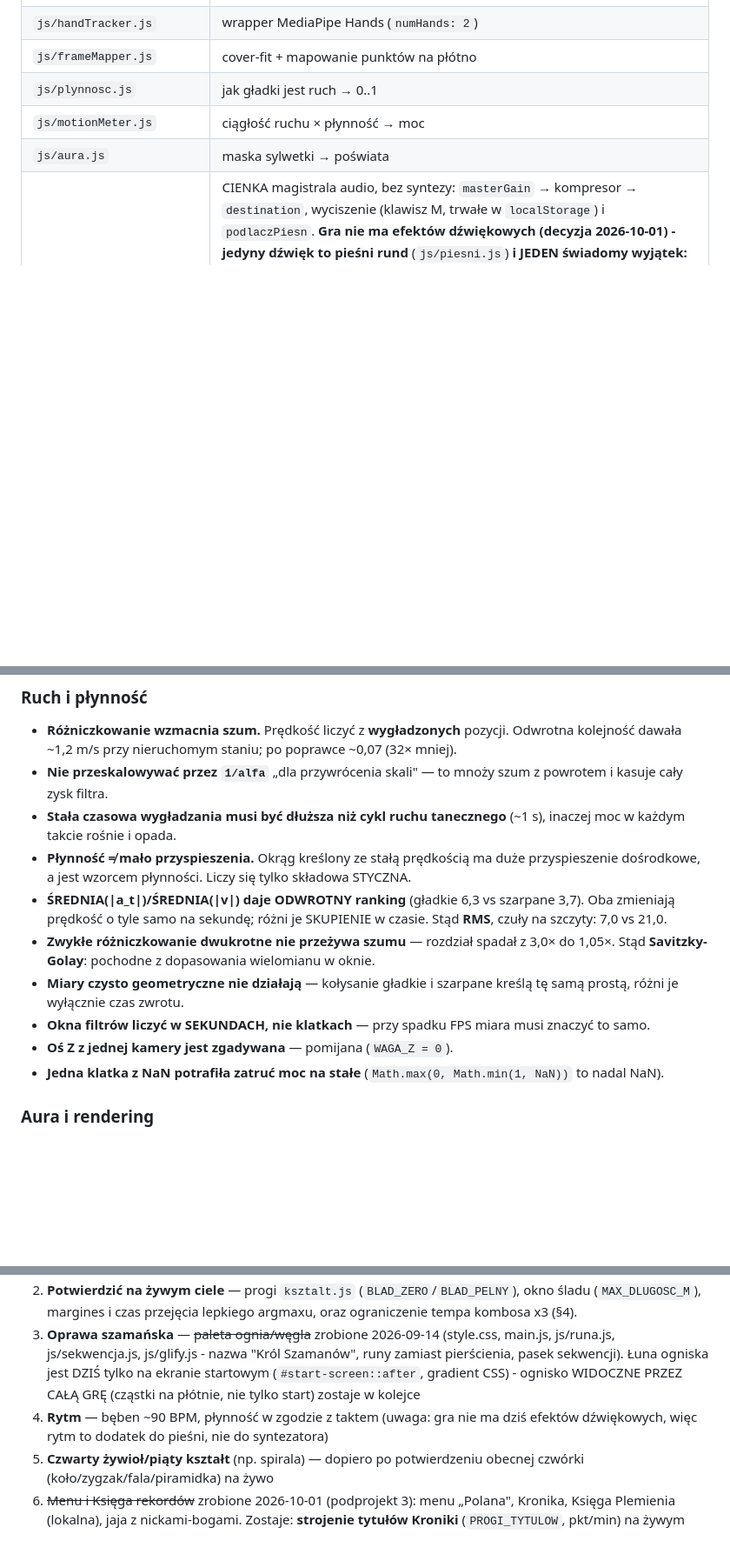
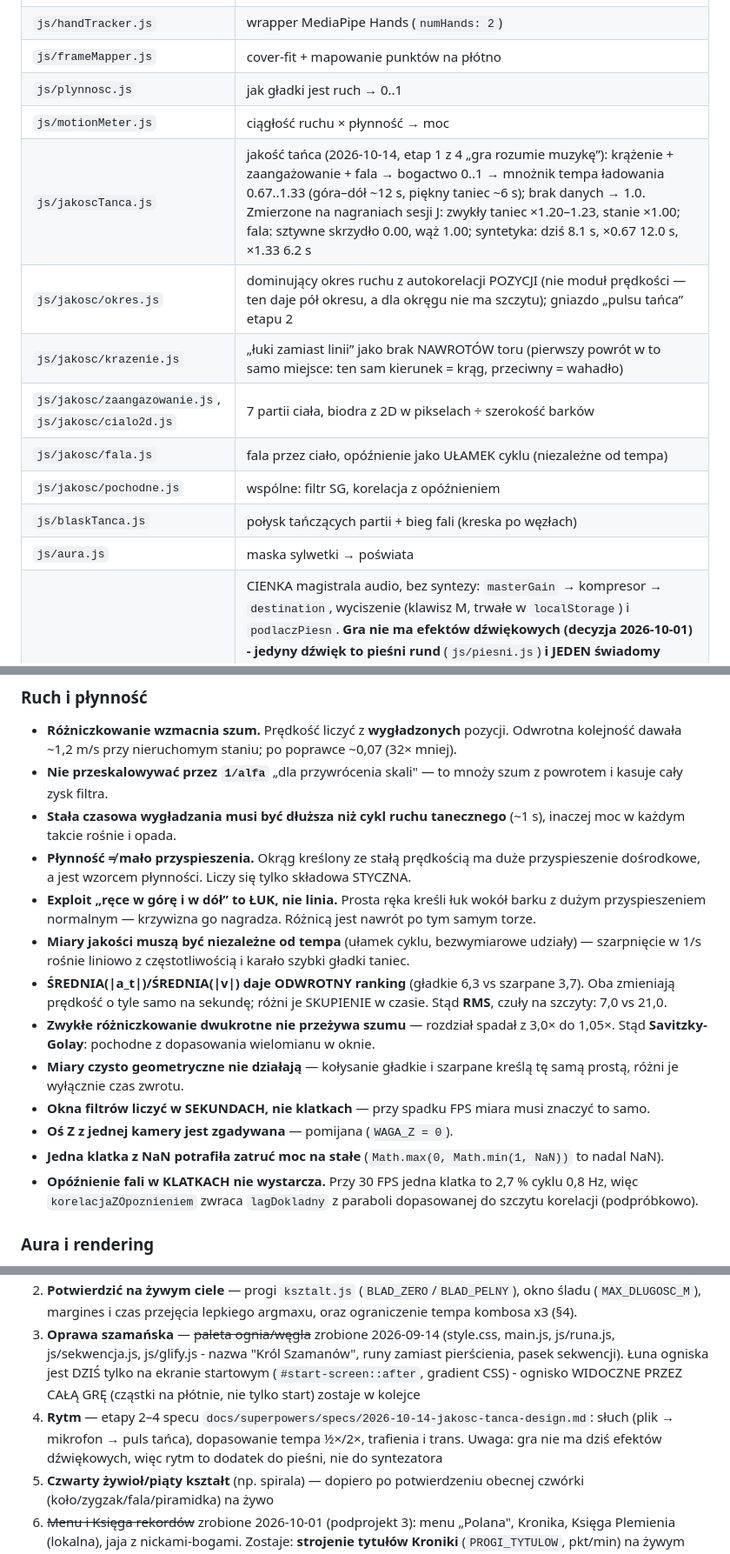
Before and after one commit to HuminPiotr/Kr-l-Szaman-w, a Markdown page: GEMINI.md, 3 parts joined by grey strips. Shown at 87% size. GitHub-like rendering; blank space fills up the shorter version.

Commit message:
GEMINI.md: jakość tańca (moduły, lekcje: łuk wokół barku, miary niezależne od tempa)
Co-Authored-By: Claude Haiku 5.5 <noreply@anthropic.com>

```diff
--- a/GEMINI.md
+++ b/GEMINI.md
@@ -62,6 +63,13 @@ kamera → PoseTracker ─┬→ worldLandmarks → Plynnosc ──────
 | `js/frameMapper.js` | cover-fit + mapowanie punktów na płótno |
 | `js/plynnosc.js` | jak gładki jest ruch → 0..1 |
 | `js/motionMeter.js` | ciągłość ruchu × płynność → moc |
+| `js/jakoscTanca.js` | jakość tańca (2026-10-14, etap 1 z 4 „gra rozumie muzykę”): krążenie + zaangażowanie + fala → bogactwo 0..1 → mnożnik tempa ładowania 0.67..1.33 (góra–dół ~12 s, piękny taniec ~6 s); brak danych → 1.0. Zmierzone na nagraniach sesji J: zwykły taniec ×1.20–1.23, stanie ×1.00; fala: sztywne skrzydło 0.00, wąż 1.00; syntetyka: dziś 8.1 s, ×0.67 12.0 s, ×1.33 6.2 s |
+| `js/jakosc/okres.js` | dominujący okres ruchu z autokorelacji POZYCJI (nie moduł prędkości — ten daje pół okresu, a dla okręgu nie ma szczytu); gniazdo „pulsu tańca” etapu 2 |
+| `js/jakosc/krazenie.js` | „łuki zamiast linii” jako brak NAWROTÓW toru (pierwszy powrót w to samo miejsce: ten sam kierunek = krąg, przeciwny = wahadło) |
+| `js/jakosc/zaangazowanie.js`, `js/jakosc/cialo2d.js` | 7 partii ciała, biodra z 2D w pikselach ÷ szerokość barków |
+| `js/jakosc/fala.js` | fala przez ciało, opóźnienie jako UŁAMEK cyklu (niezależne od tempa) |
+| `js/jakosc/pochodne.js` | wspólne: filtr SG, korelacja z opóźnieniem |
+| `js/blaskTanca.js` | połysk tańczących partii + bieg fali (kreska po węzłach) |
 | `js/aura.js` | maska sylwetki → poświata |
 | `js/audioEngine.js` | CIENKA magistrala audio, bez syntezy: `masterGain` → kompresor → `destination`, wyciszenie (klawisz M, trwałe w `localStorage`) i `podlaczPiesn`. **Gra nie ma efektów dźwiękowych (decyzja 2026-10-01) - jedyny dźwięk to pieśni rund** (`js/piesni.js`) **i JEDEN świadomy wyjątek: Grzmot (2026-10-08, życzenie właściciela) - `js/dzwiekGrzmotu.js`, synteza trzasku i dudnienia przez `audioEngine.magistrala()`, wyciszany klawiszem M**. `tools/test-brak-efektow-dzwiekowych.mjs` pilnuje, żeby synteza i stary interfejs (`graj*`/`play*SFX`/`ustaw*`) nie wróciły; wyjątek: osobny AudioContext w `debugHud.js` (sygnały sesji nagraniowej dewelopera) |
 | `js/debugHud.js` | nakładka (`D` = pokaż, `R` = reset zakresu, `N` = zrzuć ślad runy do konsoli) |
@@ -129,12 +137,15 @@ Wszystkie **zmierzone**, nie teoretyczne. Nie cofać bez ponownego pomiaru.
 - **Nie przeskalowywać przez `1/alfa`** „dla przywrócenia skali" — to mnoży szum z powrotem i kasuje cały zysk filtra.
 - **Stała czasowa wygładzania musi być dłuższa niż cykl ruchu tanecznego** (~1 s), inaczej moc w każdym takcie rośnie i opada.
 - **Płynność ≠ mało przyspieszenia.** Okrąg kreślony ze stałą prędkością ma duże przyspieszenie dośrodkowe, a jest wzorcem płynności. Liczy się tylko składowa STYCZNA.
+- **Exploit „ręce w górę i w dół” to ŁUK, nie linia.** Prosta ręka kreśli łuk wokół barku z dużym przyspieszeniem normalnym — krzywizna go nagradza. Różnicą jest nawrót po tym samym torze.
+- **Miary jakości muszą być niezależne od tempa** (ułamek cyklu, bezwymiarowe udziały) — szarpnięcie w 1/s rośnie liniowo z częstotliwością i karało szybki gładki taniec.
 - **ŚREDNIA(|a_t|)/ŚREDNIA(|v|) daje ODWROTNY ranking** (gładkie 6,3 vs szarpane 3,7). Oba zmieniają prędkość o tyle samo na sekundę; różni je SKUPIENIE w czasie. Stąd **RMS**, czuły na szczyty: 7,0 vs 21,0.
 - **Zwykłe różniczkowanie dwukrotne nie przeżywa szumu** — rozdział spadał z 3,0× do 1,05×. Stąd **Savitzky-Golay**: pochodne z dopasowania wielomianu w oknie.
 - **Miary czysto geometryczne nie działają** — kołysanie gładkie i szarpane kreślą tę samą prostą, różni je wyłącznie czas zwrotu.
 - **Okna filtrów liczyć w SEKUNDACH, nie klatkach** — przy spadku FPS miara musi znaczyć to samo.
 - **Oś Z z jednej kamery jest zgadywana** — pomijana (`WAGA_Z = 0`).
 - **Jedna klatka z NaN potrafiła zatruć moc na stałe** (`Math.max(0, Math.min(1, NaN))` to nadal NaN).
+- **Opóźnienie fali w KLATKACH nie wystarcza.** Przy 30 FPS jedna klatka to 2,7 % cyklu 0,8 Hz, więc `korelacjaZOpoznieniem` zwraca `lagDokladny` z paraboli dopasowanej do szczytu korelacji (podpróbkowo).
 
 ### Aura i rendering
 
@@ -190,7 +202,7 @@ Odniesienie z sygnałów syntetycznych (szarpnięcie w 1/s): okrąg 1,5 · koły
 1. **Nagrać prawdziwe szablony run** — zastąpić syntetyczne koło/zygzak/falę w `runy/szablony.js` nagraniami z żywego ciała (klawisz `N`). Najwyższy priorytet: to jedyna rzecz, przez którą cała przebudowa na runy może jeszcze zawieść w praktyce.
 2. **Potwierdzić na żywym ciele** — progi `ksztalt.js` (`BLAD_ZERO`/`BLAD_PELNY`), okno śladu (`MAX_DLUGOSC_M`), margines i czas przejęcia lepkiego argmaxu, oraz ograniczenie tempa kombosa x3 (§4).
 3. **Oprawa szamańska** — ~~paleta ognia/węgla~~ zrobione 2026-09-14 (style.css, main.js, js/runa.js, js/sekwencja.js, js/glify.js - nazwa "Król Szamanów", runy zamiast pierścienia, pasek sekwencji). Łuna ogniska jest DZIŚ tylko na ekranie startowym (`#start-screen::after`, gradient CSS) - ognisko WIDOCZNE PRZEZ CAŁĄ GRĘ (cząstki na płótnie, nie tylko start) zostaje w kolejce
-4. **Rytm** — bęben ~90 BPM, płynność w zgodzie z taktem (uwaga: gra nie ma dziś efektów dźwiękowych, więc rytm to dodatek do pieśni, nie do syntezatora)
+4. **Rytm** — etapy 2–4 specu `docs/superpowers/specs/2026-10-14-jakosc-tanca-design.md`: słuch (plik → mikrofon → puls tańca), dopasowanie tempa ½×/2×, trafienia i trans. Uwaga: gra nie ma dziś efektów dźwiękowych, więc rytm to dodatek do pieśni, nie do syntezatora
 5. **Czwarty żywioł/piąty kształt** (np. spirala) — dopiero po potwierdzeniu obecnej czwórki (koło/zygzak/fala/piramidka) na żywo
 6. ~~Menu i Księga rekordów~~ zrobione 2026-10-01 (podprojekt 3): menu „Polana", Kronika, Księga Plemienia (lokalna), jaja z nickami-bogami. Zostaje: **strojenie tytułów Kroniki** (`PROGI_TYTULOW`, pkt/min) na żywym ciele oraz **test całego przepływu z kamerą** (start z menu, runda, Kronika, zapis, Esc). Pamięć Plemienia (2026-10-12): zostaje **strojenie progów Kamieni Pamięci** (okna mitów, Pożoga 100, 8 technik w rundzie) na żywym ciele. Wspólna tablica online wymaga backendu (łamie §3) - świadomie poza zakresem. Pieśni właściciela w `assets/muzyka/` (4 utwory Suno + własne pieśni gracza: plik/przeciągnięcie → `js/wlasnePiesni.js` [IndexedDB], link YouTube → `PiesnYoutube` [widoczny odtwarzacz, regulamin YT]) - LICENCJĘ sprawdzić przed publikacją gry.
 
```
Also changed, not shown: other parts of GEMINI.md (+2 -0 lines).
